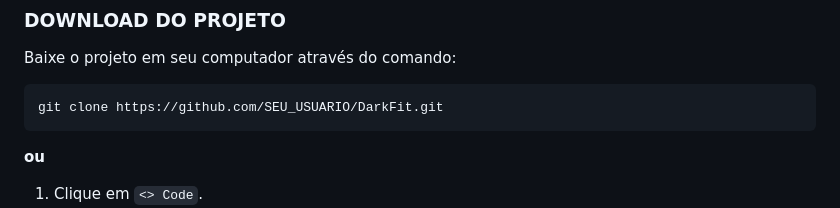
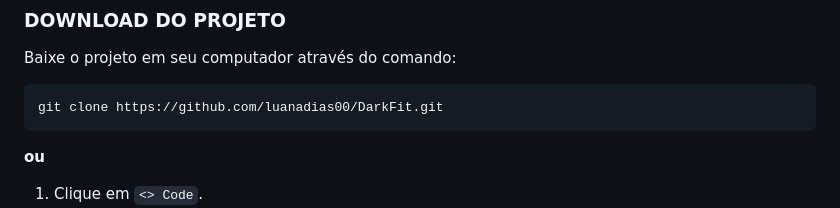
Before and after one commit to luanadias00/kikomilano, a Markdown page: README.md, the part around the change. Rendered like a GitHub page.

Commit message:
FETCH( UPDATE README)

````diff
--- a/README.md
+++ b/README.md
@@ -15,7 +15,7 @@ O site foi desenvolvido utilizando **HTML5 semântico**, **CSS personalizado** e
 Baixe o projeto em seu computador através do comando:
 
 ```bash
-git clone https://github.com/SEU_USUARIO/DarkFit.git
+git clone https://github.com/luanadias00/DarkFit.git
 ```
 
 **ou**
````
